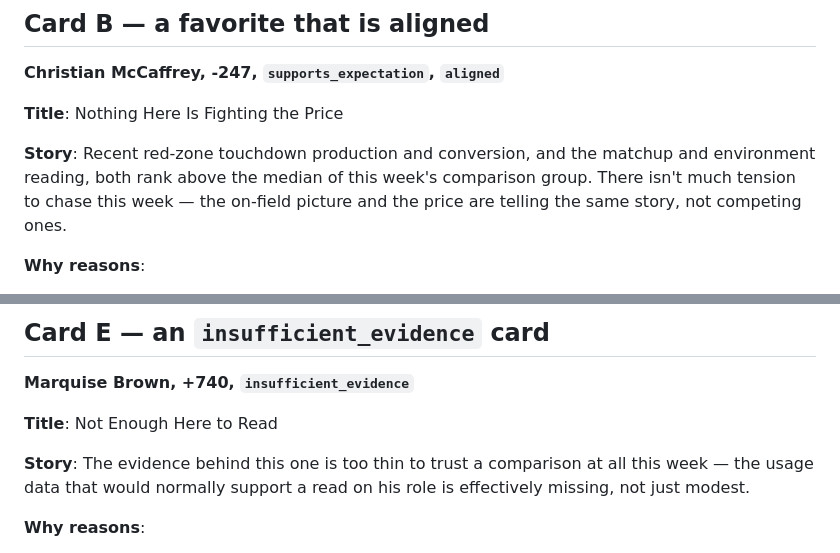
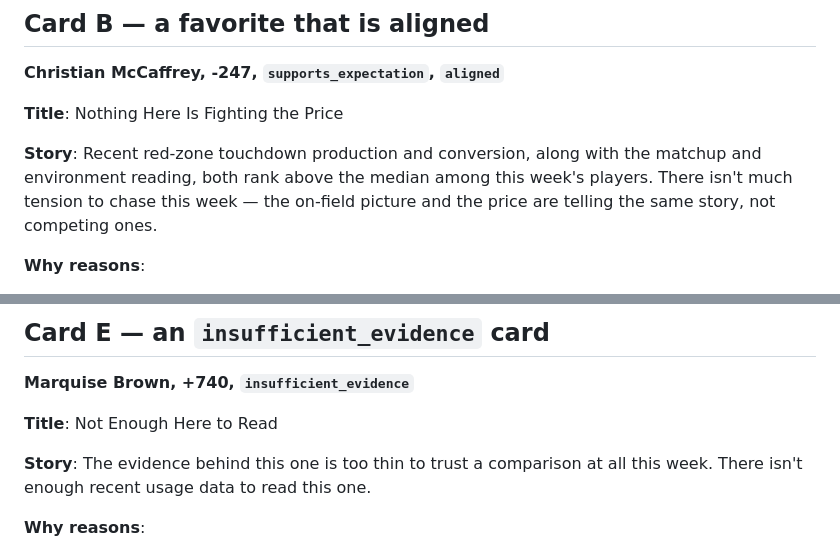
Before and after one commit to feldtsam/tasty-pick-ems, a Markdown page: nfl/searched_card/illustrative_sample_cards.md, 2 parts joined by grey strips. GitHub-like rendering.

```diff
--- a/nfl/searched_card/illustrative_sample_cards.md
+++ b/nfl/searched_card/illustrative_sample_cards.md
@@ -55,9 +55,9 @@ claim is made.
 
 **Title**: Nothing Here Is Fighting the Price
 
-**Story**: Recent red-zone touchdown production and conversion, and the
-matchup and environment reading, both rank above the median of this
-week's comparison group. There isn't much tension to chase this week —
+**Story**: Recent red-zone touchdown production and conversion, along
+with the matchup and environment reading, both rank above the median
+among this week's players. There isn't much tension to chase this week —
 the on-field picture and the price are telling the same story, not
 competing ones.
 
@@ -175,8 +173,8 @@ never a specific count.
 **Title**: Not Enough Here to Read
 
 **Story**: The evidence behind this one is too thin to trust a
-comparison at all this week — the usage data that would normally
-support a read on his role is effectively missing, not just modest.
+comparison at all this week. There isn't enough recent usage data to
+read this one.
 
 **Why reasons**:
 1. *Pillar: market_price, 2 stars* — "The price implies a bit under one
```
Also changed, not shown: other parts of nfl/searched_card/illustrative_sample_cards.md (+15 -17 lines).
